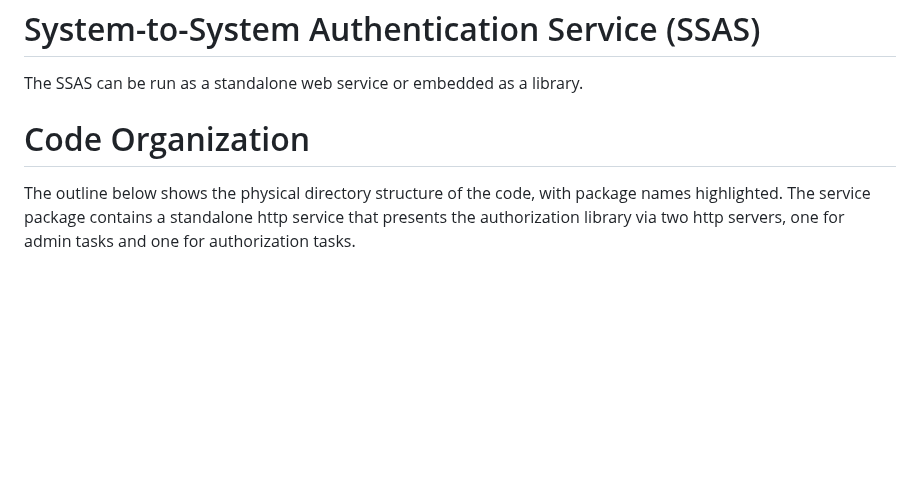
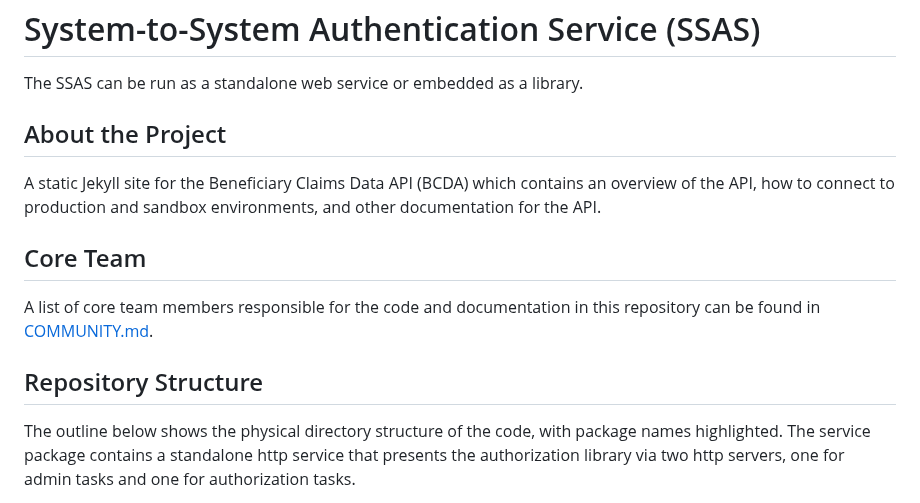
Before and after one commit to CMSgov/bcda-ssas-app, a Markdown page: README.md, the part around one of its changes. GitHub-like rendering; blank space fills up the shorter version.

```diff
--- a/README.md
+++ b/README.md
@@ -2,7 +2,15 @@
 
 The SSAS can be run as a standalone web service or embedded as a library.
 
-# Code Organization
+## About the Project
+
+A static Jekyll site for the Beneficiary Claims Data API (BCDA) which contains an overview of the API, how to connect to production and sandbox environments, and other documentation for the API.
+
+## Core Team
+
+A list of core team members responsible for the code and documentation in this repository can be found in [COMMUNITY.md](COMMUNITY.md).
+
+## Repository Structure
 
 The outline below shows the physical directory structure of the code, with package names highlighted. The service package contains a standalone http service that presents the authorization library via two http servers, one for admin tasks and one for authorization tasks.
 
```
Also changed, not shown: other parts of README.md (+92 -39 lines), COMMUNITY.md (+10 -18 lines).
